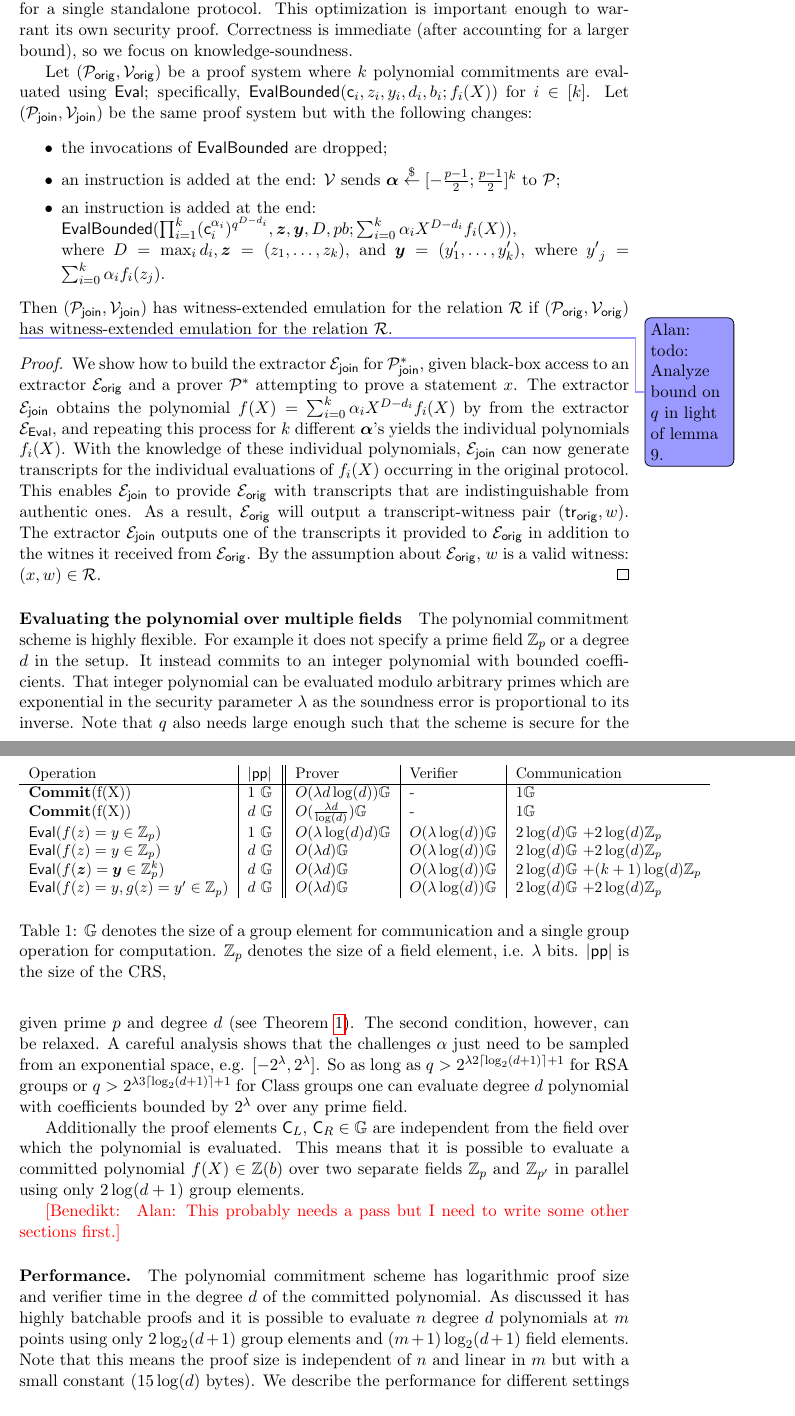
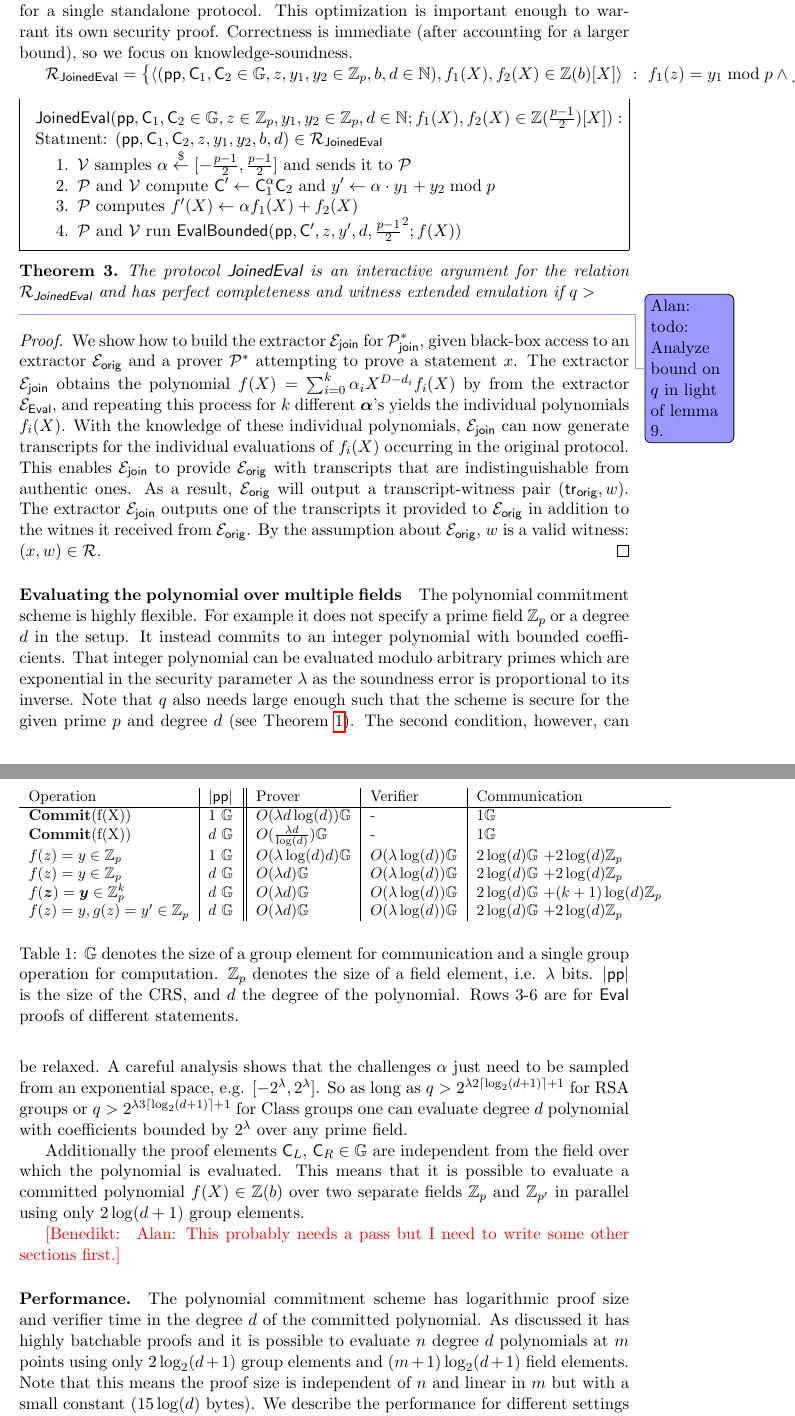
Before and after one commit to bbuenz/darker, a LaTeX paper (polycommit.tex): two parts of pages 21 and 22 of 37, joined at a grey line, cut so that both start at the same text. Compiled offline with pdfLaTeX.

Commit message:
theorem 3

```diff
--- a/polycommit.tex
+++ b/polycommit.tex
@@ -804,15 +804,22 @@ This is significantly more efficient than independent executions of the protocol
 
 \paragraph{Joining $\mathsf{Eval}$s.} While the polynomial commitment scheme might be useful in a standalone context, it is certainly useful as a primitive tool applied in multiple places in a SNARK construction. In such cases, the scheme's homomorphic properties enable another reduction of the bandwidth cost. Instead of proving $k$ evaluations of $k$ polynomials, it suffices to state $k$ evaluation claims and proceed to prove one evaluation of a random linear combination of the $k$ polynomials, with the random weights being supplied by the verifier. If the points $z$ in which the evaluations are queried, are different, then the batched protocol must account for different $(y_i, y_{L,i}, y_{R,i})$ tuples in every round, one for each point $z_i$. The communication cost scales linearly with the number of distinct evaluation points, but the amortization technique remains concretely effective as the group elements dominates the communication cost for a single standalone protocol. This optimization is important enough to warrant its own security proof. Correctness is immediate (after accounting for a larger bound), so we focus on knowledge-soundness.
 
+$\mathcal{R}_{\pro{JoinedEval}} = \left\{ \langle(\crs,\gr{C}_1, \gr{C}_2 \in \GG, z,y_1,y_2 \in \ZZ_p,b,d \in \NN), f_1(X),f_2(X) \in \ZZ(b)[X] \rangle \ : \ f_1(z)=y_1 \bmod p\wedge f_2(z)=y_2 \bmod p\wedge  \gr{C}_1=\gr{g}^{f_1(q)}\wedge \gr{C}_2=f_2(q) \wedge \deg(f_1)\leq d \wedge \deg(f_2)\leq d \right\}$.
 
-    Let $(\prover_\mathsf{orig}, \verifier_\mathsf{orig})$ be a proof system where $k$ polynomial commitments are evaluated using $\eval$; specifically, $\pro{EvalBounded}(\gr{c}_i, z_i, y_i, d_i, b_i; f_i(X))$ for $i \in [k]$. Let $(\prover_\mathsf{join}, \verifier_\mathsf{join})$ be the same proof system but with the following changes: \begin{itemize} \itemsep0pt
-        \item the invocations of $\pro{EvalBounded}$ are dropped;
-        \item an instruction is added at the end: \verifier sends $\boldsymbol{\alpha} \sample [-\frac{p-1}{2}; \frac{p-1}{2}]^k$ to \prover;
-        \item an instruction is added at the end: \\
-        $\pro{EvalBounded}(\prod_{i=1}^k (\gr{c}_i^{\alpha_i})^{q^{D-d_i}}, \boldsymbol{z}, \boldsymbol{y}, D, pb; \sum_{i=0}^k \alpha_i X^{D-d_i} f_i(X))$, \\
-        where $D = \max_i d_i, \boldsymbol{z} = (z_1, \ldots, z_k)$, and $\boldsymbol{y} = (y_1', \ldots, y_k')$, where ${y'}_j = \sum_{i=0}^k \alpha_i f_i(z_j)$.
-    \end{itemize}
-    Then $(\prover_\mathsf{join}, \verifier_\mathsf{join})$ has witness-extended emulation for the relation $\mathcal{R}$ if $(\prover_\mathsf{orig}, \verifier_\mathsf{orig})$ has witness-extended emulation for the relation $\mathcal{R}$.
+\begin{mdframed}
+	$\pro{JoinedEval}(\crs, \gr{C}_1,\gr{C}_2\in \GG, z\in \ZZ_p, y_1,y_2\in \ZZ_p, d \in \NN; f_1(X),f_2(X)\in \ZZ(\frac{p-1}{2})[X]) :$ \\
+%	Statement: $f_1(z)=y_1\bmod p \wedge f_2(z)=y_2\bmod p \wedge \gr{g}^{f_1(q)}=\gr{C}_1$ and $\gr{g}^{f_2(q)}=\gr{C}_2$
+Statment: $(\crs,\gr{C}_1,\gr{C}_2,z,y_1,y_2,b,d)\in \mathcal{R}_{\pro{JoinedEval}}$
+			\begin{enumerate}[nolistsep]
+        \item \verifier samples $\alpha \sample [-\frac{p-1}{2},\frac{p-1}{2}]$ and sends it to \prover
+			\item \prover and \verifier compute $\gr{C}'\gets \gr{C}_1^{\alpha}\gr{C}_2$ and $y'\gets \alpha \cdot y_1 +y_2 \bmod p$
+			\item \prover computes $f'(X)\gets \alpha f_1(X) +f_2(X)$
+			\item \prover and \verifier run $\pro{EvalBounded}(\params,\gr{C}',z,y',d,\frac{p-1}{2}^2;f(X))$
+		    \end{enumerate}
+\end{mdframed}
+
+\begin{theorem}
+The protocol $\pro{JoinedEval}$ is an interactive argument for the relation $\mathcal{R}_{\pro{JoinedEval}}$ and has perfect completeness and witness extended emulation if $q>$
 \end{theorem}
 \alan{todo: Analyze bound on $q$ in light of lemma 9.}
 \begin{proof}
@@ -845,18 +852,19 @@ We describe the performance for different settings in Table \ref{tab:performance
 	\hline
     \commit(f(X)) & 1 $\GG$ & $O(\lambda d\log(d))\GG$ & - & $1 \GG$\\
     \commit(f(X)) & $d$ $\GG$ & $O(\frac{\lambda d}{\log(d)}) \GG$ & - & $1 \GG$\\
-    \eval($f(z)=y\in \ZZ_p$)  & 1 $\GG$ & $O(\lambda  \log(d) d)\GG$ & $O(\lambda \log(d))\GG$ & $2 \log(d) \GG$ +$2 \log(d) \ZZ_p$ \\
-        \eval($f(z)=y\in \ZZ_p$)  & $d$ $\GG$ & $O(\lambda d)\GG$ & $O(\lambda \log(d))\GG$ & $2 \log(d) \GG$ +$2 \log(d) \ZZ_p$ \\
+    $f(z)=y\in \ZZ_p$  & 1 $\GG$ & $O(\lambda  \log(d) d)\GG$ & $O(\lambda \log(d))\GG$ & $2 \log(d) \GG$ +$2 \log(d) \ZZ_p$ \\
+      $f(z)=y\in \ZZ_p$  & $d$ $\GG$ & $O(\lambda d)\GG$ & $O(\lambda \log(d))\GG$ & $2 \log(d) \GG$ +$2 \log(d) \ZZ_p$ \\
 %    \eval($f(\boldsymbol{z})=\boldsymbol{y}\in \ZZ^k_p$)  & 1 $\GG$ & $O(\lambda \log(d)d)\GG$ & $O(\lambda \log(d))\GG$ & $2 \log(d) \GG$ +$(k+1) \log(d) \ZZ_p$ \\
-       \eval($f(\boldsymbol{z})=\boldsymbol{y}\in \ZZ^k_p$)  & $d$ $\GG$ & $O(\lambda d)\GG$ & $O(\lambda \log(d))\GG$ & $2 \log(d) \GG$ +$(k+1) \log(d) \ZZ_p$ \\
+       $f(\boldsymbol{z})=\boldsymbol{y}\in \ZZ^k_p$  & $d$ $\GG$ & $O(\lambda d)\GG$ & $O(\lambda \log(d))\GG$ & $2 \log(d) \GG$ +$(k+1) \log(d) \ZZ_p$ \\
   %      \eval($f(z)=y, g(z)=y'\in \ZZ_p$)  & $1$ $\GG$ & $O(\lambda\log(d) d)\GG$ & $O(\lambda \log(d))\GG$ & $2 \log(d) \GG$ +$2 \log(d) \ZZ_p$ \\
-                \eval($f(z)=y, g(z)=y'\in \ZZ_p$)  & $d$ $\GG$ & $O(\lambda d)\GG$ & $O(\lambda \log(d))\GG$ & $2 \log(d) \GG$ +$2 \log(d) \ZZ_p$ \\
+                $f(z)=y, g(z)=y'\in \ZZ_p$  & $d$ $\GG$ & $O(\lambda d)\GG$ & $O(\lambda \log(d))\GG$ & $2 \log(d) \GG$ +$2 \log(d) \ZZ_p$ \\
 
 \end{tabular}
 \end{small}
 
+\caption{$\GG$ denotes the size of a group element for communication and a single group operation for computation. $\ZZ_p$ denotes the size of a field element, i.e. $\lambda$ bits. $|\crs|$ is the size of the CRS, and $d$ the degree of the polynomial. Rows 3-6 are for $\eval$ proofs of different statements.}
 \label{tab:performance}
-\caption{$\GG$ denotes the size of a group element for communication and a single group operation for computation. $\ZZ_p$ denotes the size of a field element, i.e. $\lambda$ bits. $|\crs|$ is the size of the CRS,}
+
 \end{table}
 
 \subsection{Multivariate polynomial commitments}\label{sec:multivariate}
```
Also changed, not shown: polycommit.tex (10 more changed lines).
